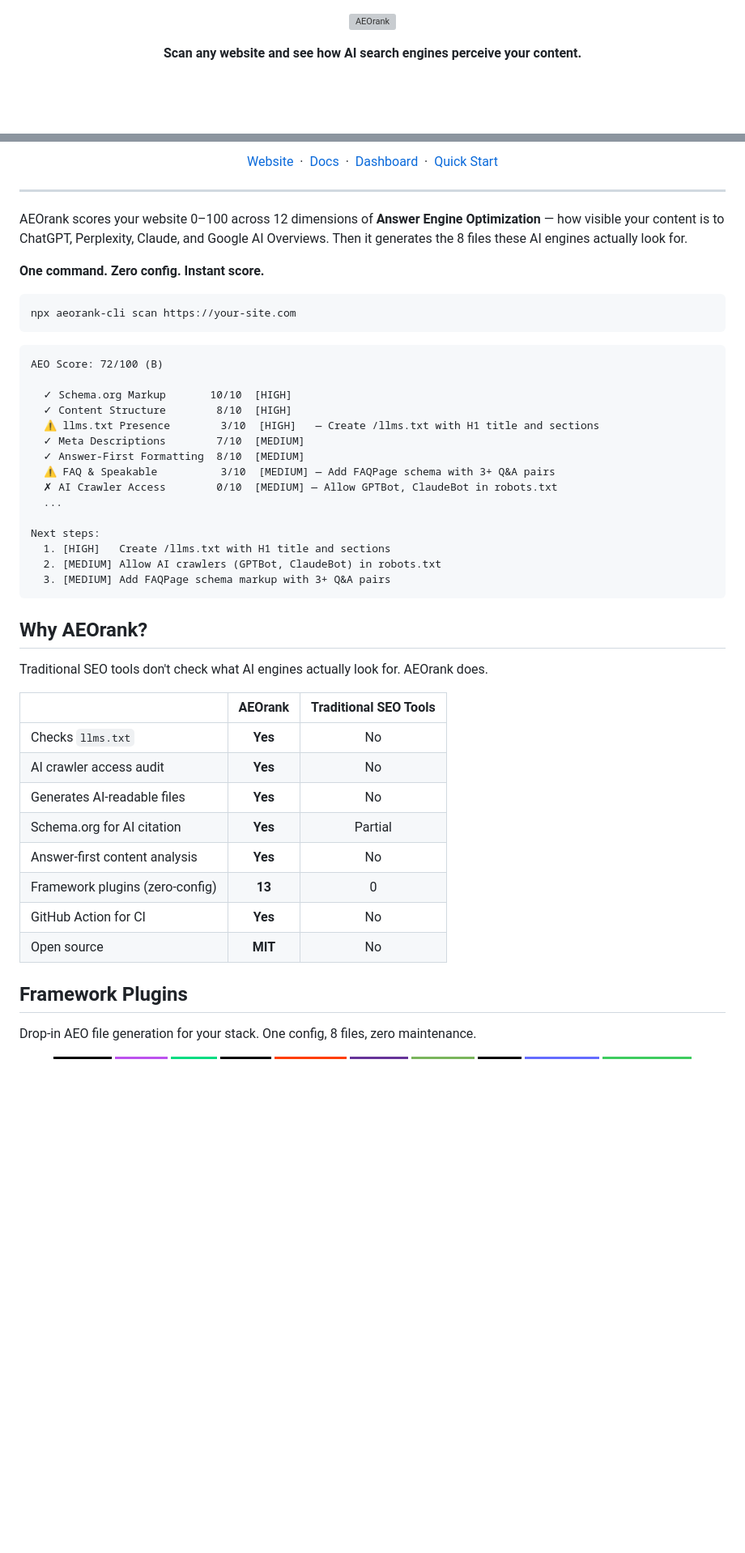
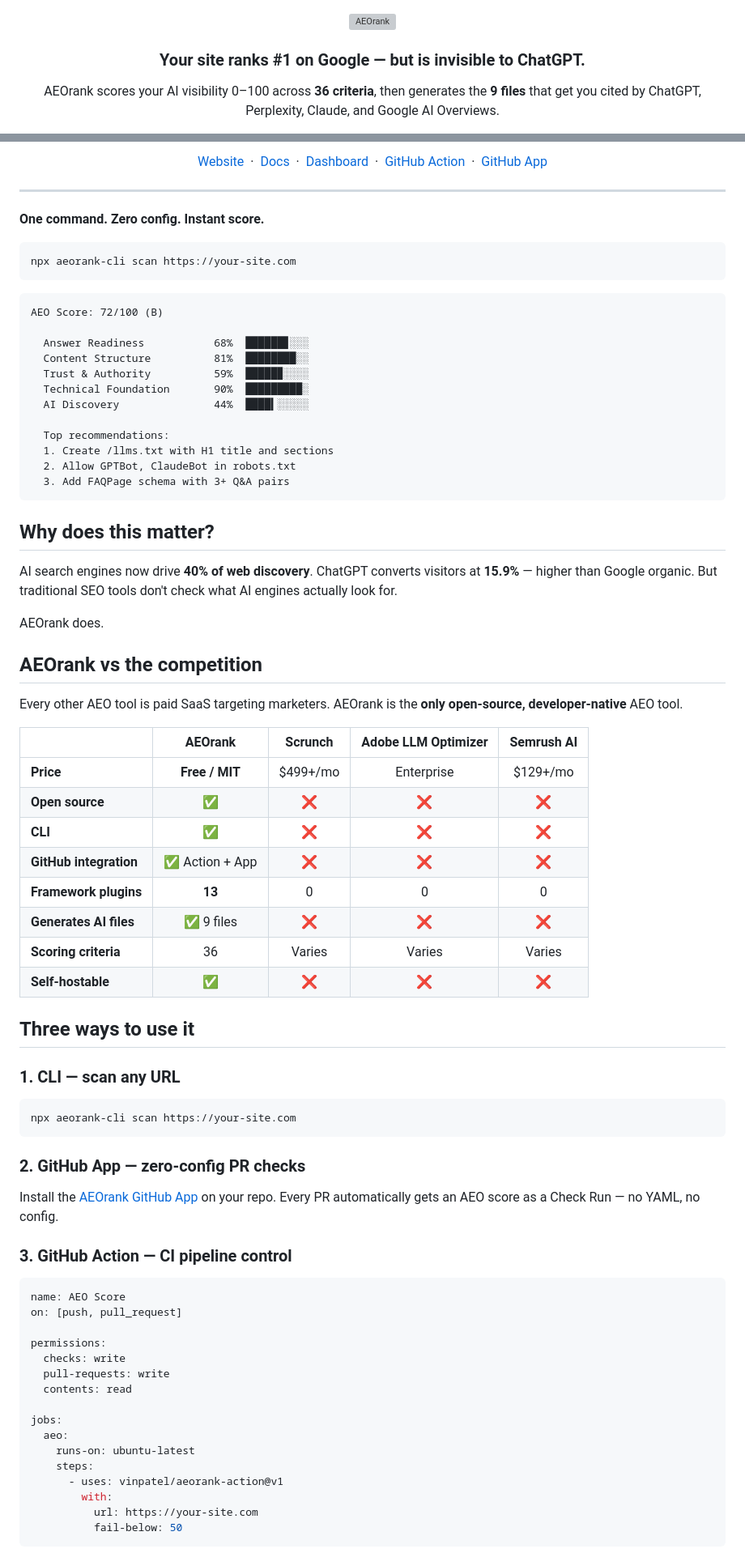
Before and after one commit to vinpatel/aeorank, a Markdown page: README.md, 2 parts joined by grey strips. Shown at 81% size. Rendered like a GitHub page; badges without logos; blank space fills up the shorter version; grey boxes are pictures that could not be loaded.

````diff
--- a/README.md
+++ b/README.md
@@ -2,8 +2,10 @@
   <img src=".github/banner.svg" alt="AEOrank" width="100%" />
 </p>
 
+<h3 align="center">Your site ranks #1 on Google — but is invisible to ChatGPT.</h3>
+
 <p align="center">
-  <strong>Scan any website and see how AI search engines perceive your content.</strong>
+  AEOrank scores your AI visibility 0–100 across <strong>36 criteria</strong>, then generates the <strong>9 files</strong> that get you cited by ChatGPT, Perplexity, Claude, and Google AI Overviews.
 </p>
 
 <p align="center">
@@ -17,12 +21,11 @@
   <a href="https://aeorank.dev">Website</a> &nbsp;·&nbsp;
   <a href="https://docs.aeorank.dev">Docs</a> &nbsp;·&nbsp;
   <a href="https://app.aeorank.dev">Dashboard</a> &nbsp;·&nbsp;
-  <a href="https://docs.aeorank.dev/getting-started/">Quick Start</a>
+  <a href="https://github.com/marketplace/actions/aeorank-aeo-scanner">GitHub Action</a> &nbsp;·&nbsp;
+  <a href="https://github.com/apps/aeorank">GitHub App</a>
 </p>
 
 ---
-
-AEOrank scores your website 0–100 across 12 dimensions of **Answer Engine Optimization** — how visible your content is to ChatGPT, Perplexity, Claude, and Google AI Overviews. Then it generates the 8 files these AI engines actually look for.
 
 **One command. Zero config. Instant score.**
 
@@ -33,36 +36,69 @@ npx aeorank-cli scan https://your-site.com
 ```
 AEO Score: 72/100 (B)
 
-  ✓ Schema.org Markup       10/10  [HIGH]
-  ✓ Content Structure        8/10  [HIGH]
-  ⚠ llms.txt Presence        3/10  [HIGH]   — Create /llms.txt with H1 title and sections
-  ✓ Meta Descriptions        7/10  [MEDIUM]
-  ✓ Answer-First Formatting  8/10  [MEDIUM]
-  ⚠ FAQ & Speakable          3/10  [MEDIUM] — Add FAQPage schema with 3+ Q&A pairs
-  ✗ AI Crawler Access        0/10  [MEDIUM] — Allow GPTBot, ClaudeBot in robots.txt
-  ...
+  Answer Readiness           68%  ██████▊░░░
+  Content Structure          81%  ████████░░
+  Trust & Authority          59%  █████▉░░░░
+  Technical Foundation       90%  █████████░
+  AI Discovery               44%  ████▍░░░░░
 
-Next steps:
-  1. [HIGH]   Create /llms.txt with H1 title and sections
-  2. [MEDIUM] Allow AI crawlers (GPTBot, ClaudeBot) in robots.txt
-  3. [MEDIUM] Add FAQPage schema markup with 3+ Q&A pairs
+  Top recommendations:
+  1. Create /llms.txt with H1 title and sections
+  2. Allow GPTBot, ClaudeBot in robots.txt
+  3. Add FAQPage schema with 3+ Q&A pairs
 ```
 
-## Why AEOrank?
+## Why does this matter?
 
-Traditional SEO tools don't check what AI engines actually look for. AEOrank does.
+AI search engines now drive **40% of web discovery**. ChatGPT converts visitors at **15.9%** — higher than Google organic. But traditional SEO tools don't check what AI engines actually look for.
 
-| | AEOrank | Traditional SEO Tools |
-|---|:---:|:---:|
-| Checks `llms.txt` | **Yes** | No |
-| AI crawler access audit | **Yes** | No |
-| Generates AI-readable files | **Yes** | No |
-| Schema.org for AI citation | **Yes** | Partial |
-| Answer-first content analysis | **Yes** | No |
-| Framework plugins (zero-config) | **13** | 0 |
-| GitHub Action for CI | **Yes** | No |
-| Open source | **MIT** | No |
+AEOrank does.
 
-## Framework Plugins
+## AEOrank vs the competition
 
-Drop-in AEO file generation for your stack. One config, 8 files, zero maintenance.
+Every other AEO tool is paid SaaS targeting marketers. AEOrank is the **only open-source, developer-native** AEO tool.
+
+| | AEOrank | Scrunch | Adobe LLM Optimizer | Semrush AI |
+|---|:---:|:---:|:---:|:---:|
+| **Price** | **Free / MIT** | $499+/mo | Enterprise | $129+/mo |
+| **Open source** | ✅ | ❌ | ❌ | ❌ |
+| **CLI** | ✅ | ❌ | ❌ | ❌ |
+| **GitHub integration** | ✅ Action + App | ❌ | ❌ | ❌ |
+| **Framework plugins** | **13** | 0 | 0 | 0 |
+| **Generates AI files** | ✅ 9 files | ❌ | ❌ | ❌ |
+| **Scoring criteria** | 36 | Varies | Varies | Varies |
+| **Self-hostable** | ✅ | ❌ | ❌ | ❌ |
+
+## Three ways to use it
+
+### 1. CLI — scan any URL
+
+```bash
+npx aeorank-cli scan https://your-site.com
+```
+
+### 2. GitHub App — zero-config PR checks
+
+Install the [AEOrank GitHub App](https://github.com/apps/aeorank) on your repo. Every PR automatically gets an AEO score as a Check Run — no YAML, no config.
+
+### 3. GitHub Action — CI pipeline control
+
+```yaml
+name: AEO Score
+on: [push, pull_request]
+
+permissions:
+  checks: write
+  pull-requests: write
+  contents: read
+
+jobs:
+  aeo:
+    runs-on: ubuntu-latest
+    steps:
+      - uses: vinpatel/aeorank-action@v1
+        with:
+          url: https://your-site.com
+          fail-below: 50
+```
+
````
Also changed, not shown: other parts of README.md (+37 -61 lines).
